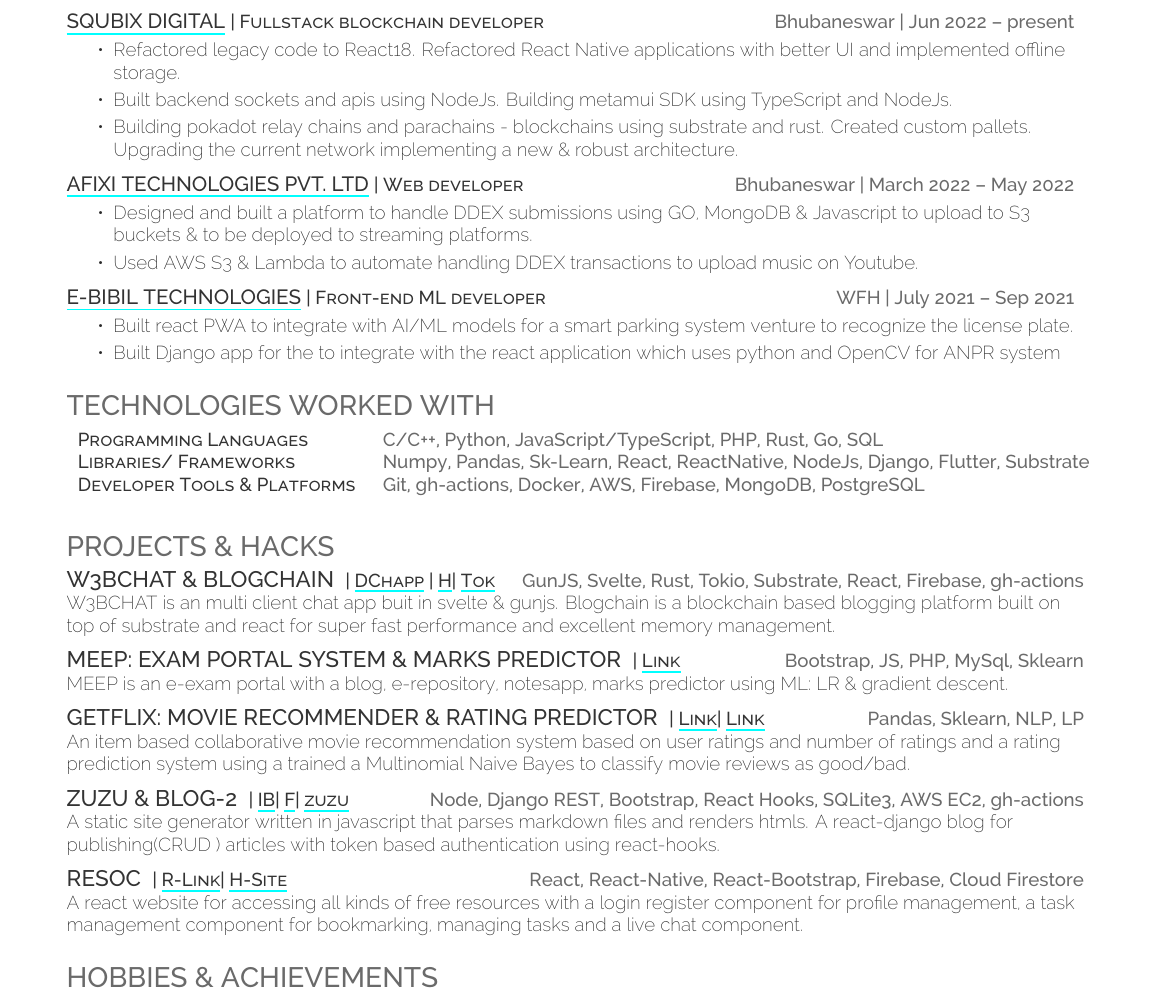
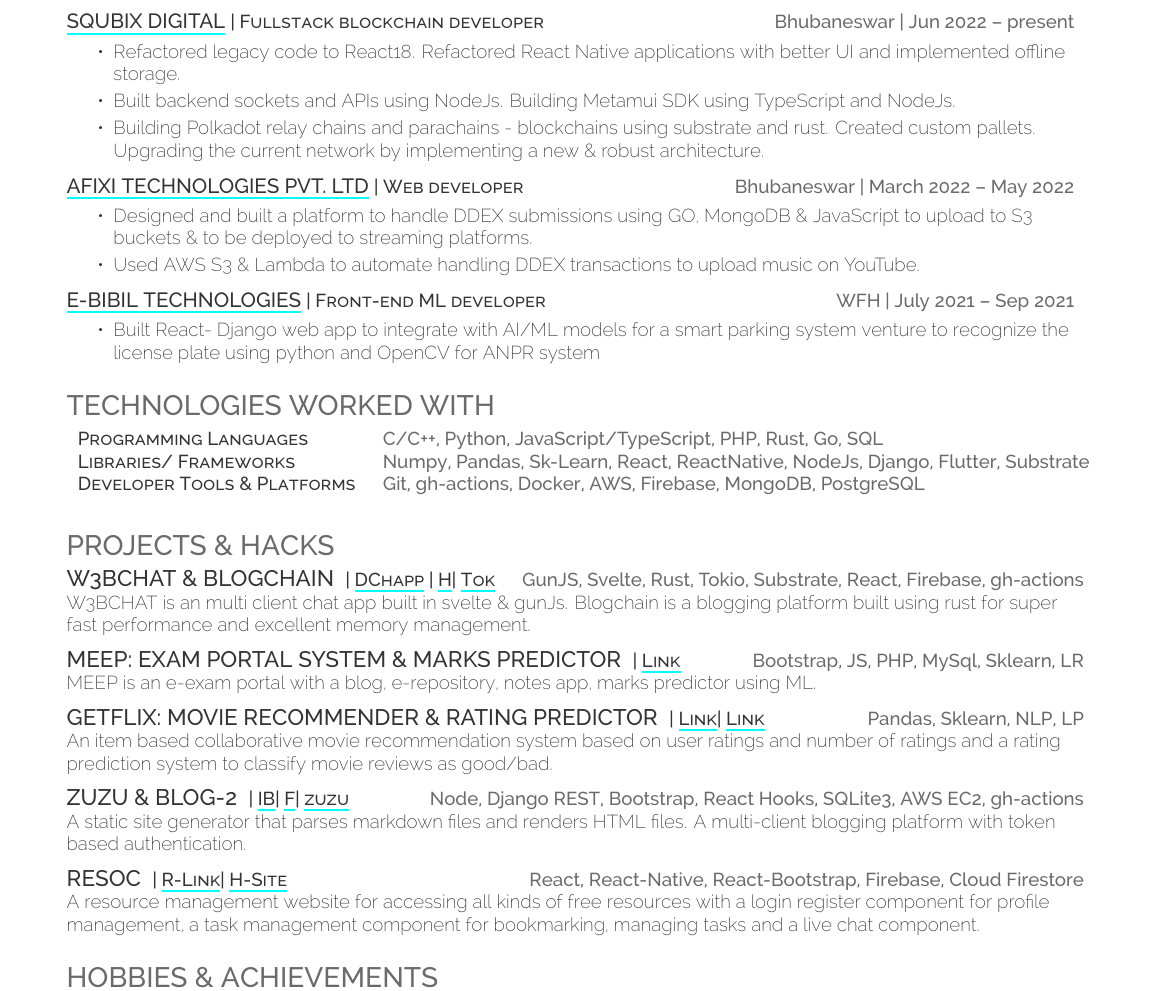
Before and after one commit to fuzzymfx/fuzzymfx.github.io, a LaTeX CV (resume.tex): part of the page, cut so that both start at the same text. Compiled offline with XeLaTeX.

Commit message:
updating resume

```diff
--- a/resume.tex
+++ b/resume.tex
@@ -80,20 +80,20 @@
   \runsubsection{\href{http://squibix.com/}{Squbix Digital}}\descript{| Fullstack blockchain developer}\hfill \location{Bhubaneswar | Jun 2022 – present}
       \begin{tightemize}
        \item Refactored legacy code to React18. Refactored React Native applications with better UI and implemented offline storage.
-            \item Built backend sockets and apis using NodeJs. Building metamui SDK using TypeScript and NodeJs.
-            \item Building pokadot relay chains and parachains - blockchains using substrate and rust. Created custom pallets. Upgrading the current network implementing a new \& robust architecture.
+       \item Built backend sockets and APIs using NodeJs. Building Metamui SDK using TypeScript and NodeJs.
+       \item Building Polkadot relay chains and parachains - blockchains using substrate and rust. Created custom pallets. Upgrading the current network by implementing a new \& robust architecture.
+
       \end{tightemize}
       \sectionsep
   \runsubsection{\href{https://www.afixi.com/}{Afixi Technologies Pvt. LTD}}\descript{| Web developer }\hfill \location{Bhubaneswar | March 2022 – May 2022}
       \begin{tightemize}
-  \item Designed and built a platform to handle DDEX submissions using GO, MongoDB \& Javascript to upload to S3 buckets \& to be deployed to streaming platforms.
-  \item Used AWS S3 \& Lambda to automate handling DDEX transactions to upload music on Youtube.
+\item Designed and built a platform to handle DDEX submissions using GO, MongoDB \& JavaScript to upload to S3 buckets \& to be deployed to streaming platforms.
+\item Used AWS S3 \& Lambda to automate handling DDEX transactions to upload music on YouTube.
 \end{tightemize}
       \sectionsep
   \runsubsection{\href{http://ebibil.com/}{E-Bibil Technologies}}\descript{| Front-end ML developer}\hfill \location{WFH | July 2021 – Sep 2021}
       \begin{tightemize}
-  \item Built react PWA to integrate with AI/ML models for a smart parking system venture to recognize the license plate.
-  \item Built Django app for the to integrate with the react application which uses python and OpenCV for ANPR system
+\item Built React- Django web app to integrate with AI/ML models for a smart parking system venture to recognize the license plate using python and OpenCV for ANPR system
 \end{tightemize}
       \sectionsep
 %%%%%%%%%%%%%%%%%%%%%%%%%%%%%%%%%%%%%%
@@ -119,31 +119,31 @@
 
 \runsubsection{\large{W3BCHAT \& BLOGCHAIN}}
 \descript{{| \href{https://github.com/codebotx/w3bchat-dapp}{DChapp}} {| \href{https://bit.ly/sdchapp}{H}}{| \href{https://github.com/codebotx/rust-tokio-chat-server}{Tok}}} \hfill \location{GunJS, Svelte, Rust, Tokio, Substrate, React, Firebase, gh-actions}\\
-    W3BCHAT is an multi client chat app buit in svelte \& gunjs. Blogchain is a blockchain based blogging platform built on top of substrate and react for super fast performance and excellent memory management.\\
+W3BCHAT is an multi client chat app built in svelte \& gunJs. Blogchain is a blogging platform built using rust for super fast performance and excellent memory management.\\
 \sectionsep
 
 \runsubsection{\large{MEEP: Exam Portal System \& Marks Predictor}}
-    \descript{| \href{https://anubhavp.dev/IWT_project}{Link}}\hfill \location{Bootstrap, JS, PHP, MySql, Sklearn}\\
-    MEEP is an e-exam portal with a blog, e-repository, notesapp, marks predictor using ML: LR \& gradient descent.\\
+\descript{| \href{https://anubhavp.dev/IWT_project}{Link}}\hfill \location{Bootstrap, JS, PHP, MySql, Sklearn, LR}\\
+MEEP is an e-exam portal with a blog, e-repository, notes app, marks predictor using ML.\\
 \sectionsep
 
 
 \runsubsection{\large{Getflix: Movie recommender \& rating predictor}}
 \descript{| \href{https://github.com/codebotx/Movie-recommendation}{Link}{| \href{https://github.com/codebotx/Movie-rating-prediction}{Link}}}\hfill \location{Pandas, Sklearn, NLP, LP}\\
-    An item based collaborative movie recommendation system based on user ratings and number of ratings and a rating prediction system using a trained a Multinomial Naive Bayes to classify movie reviews as good/bad.\\
+An item based collaborative movie recommendation system based on user ratings and number of ratings and a rating prediction system to classify movie reviews as good/bad.\\
 \sectionsep
 
 
 \runsubsection{\large{ZUZU \& BLOG-2}}
 \descript{| \href{https://github.com/codebotx/blogapp}{IB}| \href{https://github.com/codebotx/react-frontend-blogapp}{F}| \href{https://github.com/codebotx/zuzu}{zuzu}}
 \hfill \location{Node, Django REST, Bootstrap, React Hooks, SQLite3, AWS EC2, gh-actions}\\
-    A static site generator written in javascript that parses markdown files and renders htmls. A react-django blog for publishing(CRUD ) articles with token based authentication using react-hooks. \\
+A static site generator that parses markdown files and renders HTML files. A multi-client blogging platform with token based authentication. \\
 \sectionsep
 
 
 \runsubsection{\large{RESOC}}
 \descript{| \href{https://github.com/codebotx/react-firebase-notes-app}{R-Link}{| \href{https://auth-notesapp-test.web.app/}{H-Site}}}\hfill \location{React, React-Native, React-Bootstrap, Firebase, Cloud Firestore}\\
-    A react website for accessing all kinds of free resources with a login register component for profile management, a task management component for bookmarking, managing tasks and a live chat component.\\
+A resource management website for accessing all kinds of free resources with a login register component for profile management, a task management component for bookmarking, managing tasks and a live chat component.\\
 \sectionsep
 %%%%%%%%%%%%%%%%%%%%%%%%%%%%%%%%%%%%%%
 %
```
Also changed, not shown: resume.pdf. Lines whose indentation alone changed are shown as unchanged.
